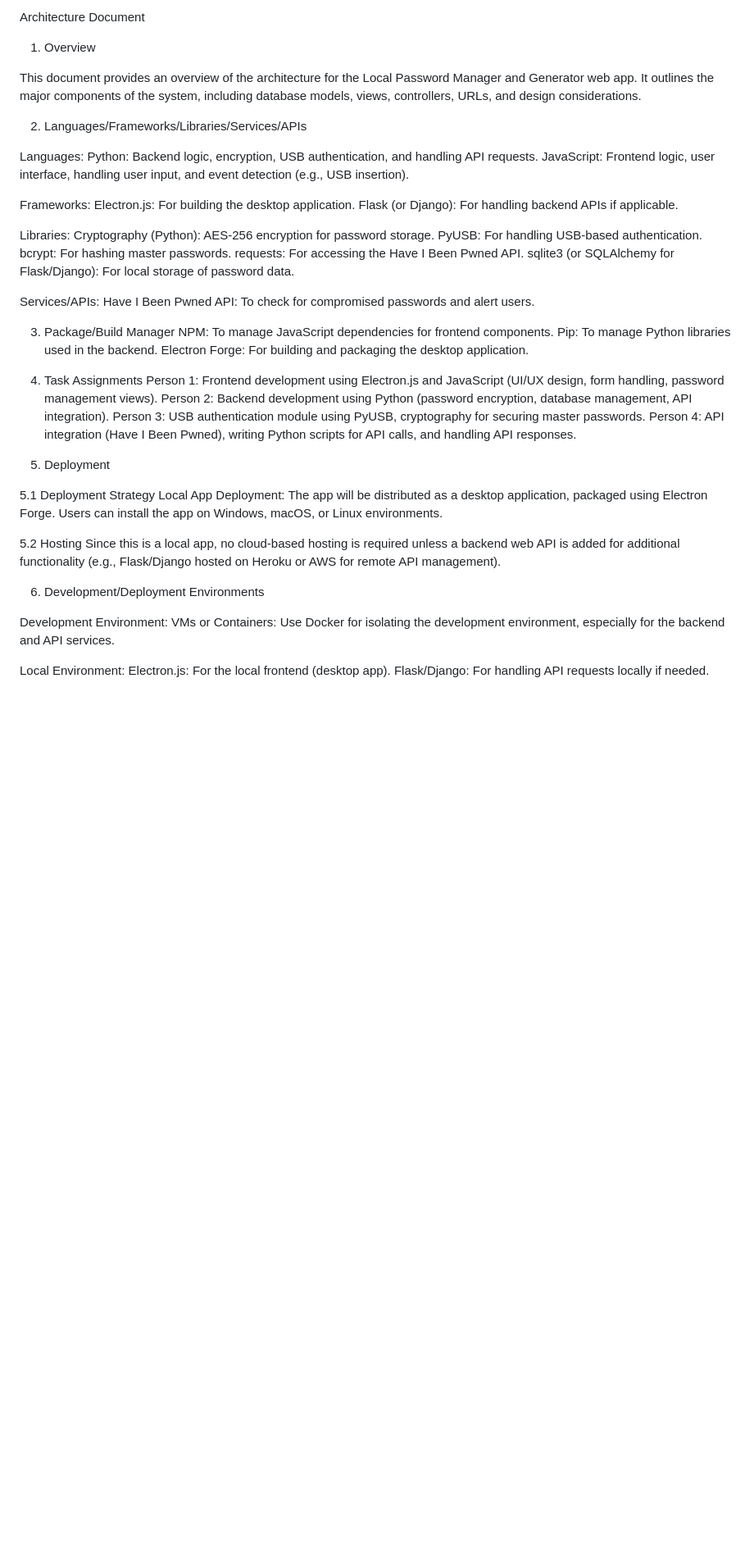
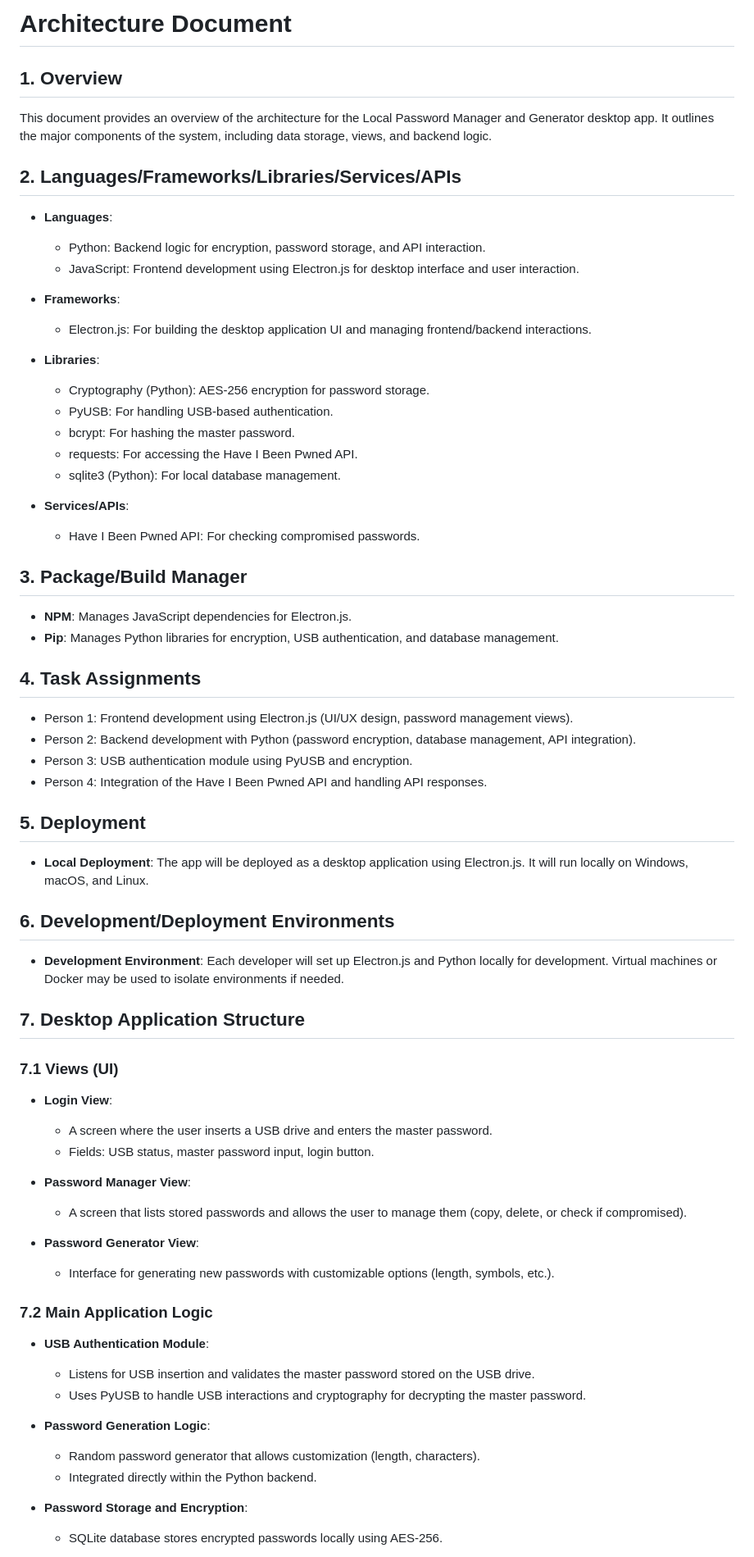
Before and after one commit to Forest-Penguin/PasswordManager-490-, a Markdown page: Architecture Design.md, the part around one of its changes. Shown at 82% size. Rendered like a GitHub page; blank space fills up the shorter version.

```diff
--- a/Architecture Design.md
+++ b/Architecture Design.md
@@ -1,56 +1,66 @@
-Architecture Document
+# Architecture Document
 
-1. Overview
+## 1. Overview
+This document provides an overview of the architecture for the Local Password Manager and Generator desktop app.
+It outlines the major components of the system, including data storage, views, and backend logic.
 
-This document provides an overview of the architecture for the Local Password Manager and Generator web app. It outlines the major components of the system, including database models, views, controllers, URLs, and design considerations.
+## 2. Languages/Frameworks/Libraries/Services/APIs
+- **Languages**:
+  - Python: Backend logic for encryption, password storage, and API interaction.
+  - JavaScript: Frontend development using Electron.js for desktop interface and user interaction.
 
-2. Languages/Frameworks/Libraries/Services/APIs
+- **Frameworks**:
+  - Electron.js: For building the desktop application UI and managing frontend/backend interactions.
 
-Languages:
-Python: Backend logic, encryption, USB authentication, and handling API requests.
-JavaScript: Frontend logic, user interface, handling user input, and event detection (e.g., USB insertion).
+- **Libraries**:
+  - Cryptography (Python): AES-256 encryption for password storage.
+  - PyUSB: For handling USB-based authentication.
+  - bcrypt: For hashing the master password.
+  - requests: For accessing the Have I Been Pwned API.
+  - sqlite3 (Python): For local database management.
 
-Frameworks:
-Electron.js: For building the desktop application.
-Flask (or Django): For handling backend APIs if applicable.
+- **Services/APIs**:
+  - Have I Been Pwned API: For checking compromised passwords.
 
-Libraries:
-Cryptography (Python): AES-256 encryption for password storage.
-PyUSB: For handling USB-based authentication.
-bcrypt: For hashing master passwords.
-requests: For accessing the Have I Been Pwned API.
-sqlite3 (or SQLAlchemy for Flask/Django): For local storage of password data.
+## 3. Package/Build Manager
+- **NPM**: Manages JavaScript dependencies for Electron.js.
+- **Pip**: Manages Python libraries for encryption, USB authentication, and database management.
 
-Services/APIs:
-Have I Been Pwned API: To check for compromised passwords and alert users.
+## 4. Task Assignments
+- Person 1: Frontend development using Electron.js (UI/UX design, password management views).
+- Person 2: Backend development with Python (password encryption, database management, API integration).
+- Person 3: USB authentication module using PyUSB and encryption.
+- Person 4: Integration of the Have I Been Pwned API and handling API responses.
 
-3. Package/Build Manager
-NPM: To manage JavaScript dependencies for frontend components.
-Pip: To manage Python libraries used in the backend.
-Electron Forge: For building and packaging the desktop application.
+## 5. Deployment
+- **Local Deployment**: The app will be deployed as a desktop application using Electron.js.
+  It will run locally on Windows, macOS, and Linux.
 
-4. Task Assignments
-Person 1: Frontend development using Electron.js and JavaScript (UI/UX design, form handling, password management views).
-Person 2: Backend development using Python (password encryption, database management, API integration).
-Person 3: USB authentication module using PyUSB, cryptography for securing master passwords.
-Person 4: API integration (Have I Been Pwned), writing Python scripts for API calls, and handling API responses.
+## 6. Development/Deployment Environments
+- **Development Environment**: Each developer will set up Electron.js and Python locally for development.
+  Virtual machines or Docker may be used to isolate environments if needed.
 
-5. Deployment
+## 7. Desktop Application Structure
+### 7.1 Views (UI)
+- **Login View**:
+  - A screen where the user inserts a USB drive and enters the master password.
+  - Fields: USB status, master password input, login button.
 
-5.1 Deployment Strategy
-Local App Deployment:
-The app will be distributed as a desktop application, packaged using Electron Forge.
-Users can install the app on Windows, macOS, or Linux environments.
+- **Password Manager View**:
+  - A screen that lists stored passwords and allows the user to manage them (copy, delete, or check if compromised).
 
-5.2 Hosting
-Since this is a local app, no cloud-based hosting is required unless a backend web API is added for additional functionality (e.g., Flask/Django hosted on Heroku or AWS for remote API management).
+- **Password Generator View**:
+  - Interface for generating new passwords with customizable options (length, symbols, etc.).
 
-6. Development/Deployment Environments
+### 7.2 Main Application Logic
+- **USB Authentication Module**:
+  - Listens for USB insertion and validates the master password stored on the USB drive.
+  - Uses PyUSB to handle USB interactions and cryptography for decrypting the master password.
 
-Development Environment:
-VMs or Containers: Use Docker for isolating the development environment, especially for the backend and API services.
+- **Password Generation Logic**:
+  - Random password generator that allows customization (length, characters).
+  - Integrated directly within the Python backend.
 
-Local Environment:
-Electron.js: For the local frontend (desktop app).
-Flask/Django: For handling API requests locally if needed.
+- **Password Storage and Encryption**:
+  - SQLite database stores encrypted passwords locally using AES-256.
 
```
Also changed, not shown: other parts of Architecture Design.md (+28 -67 lines).
